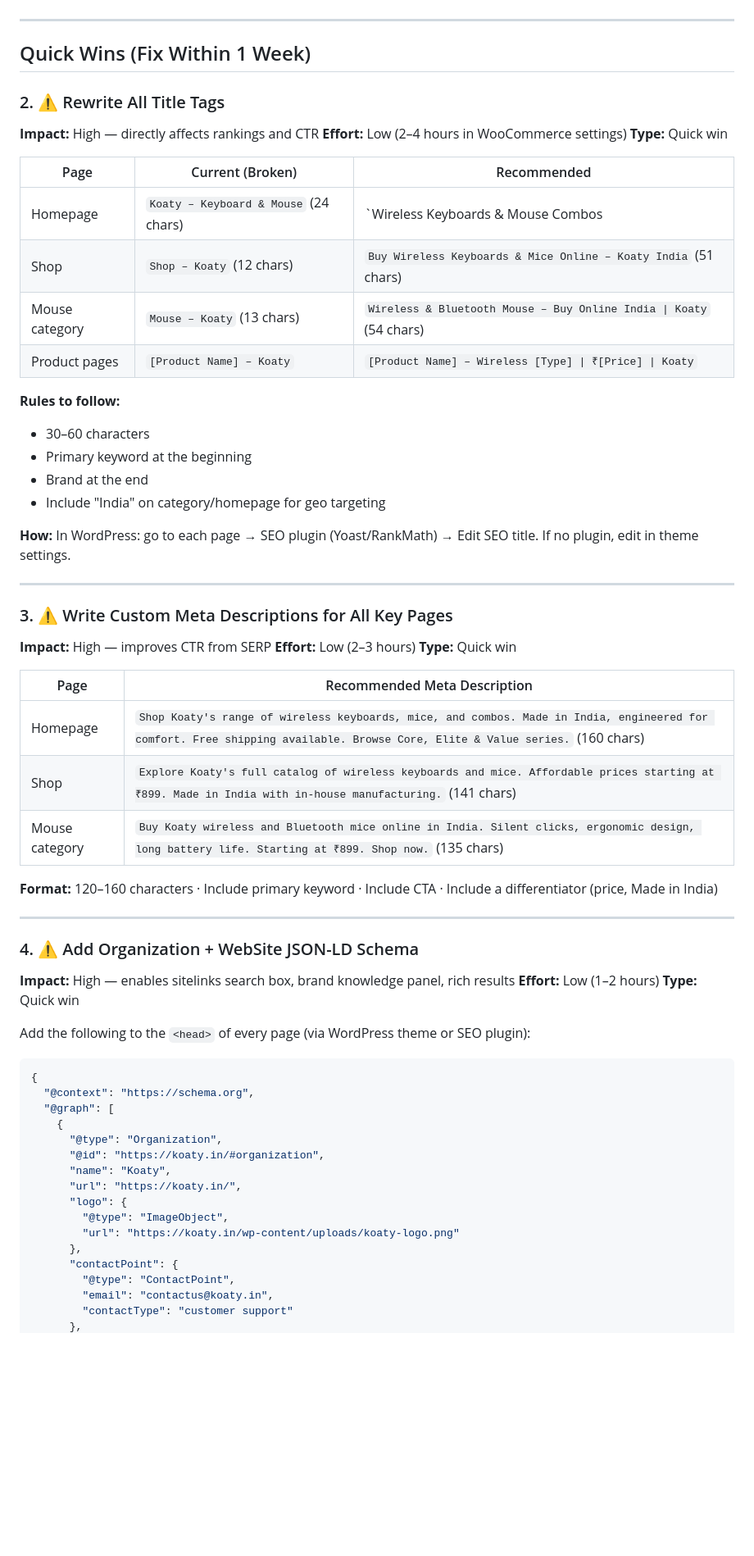
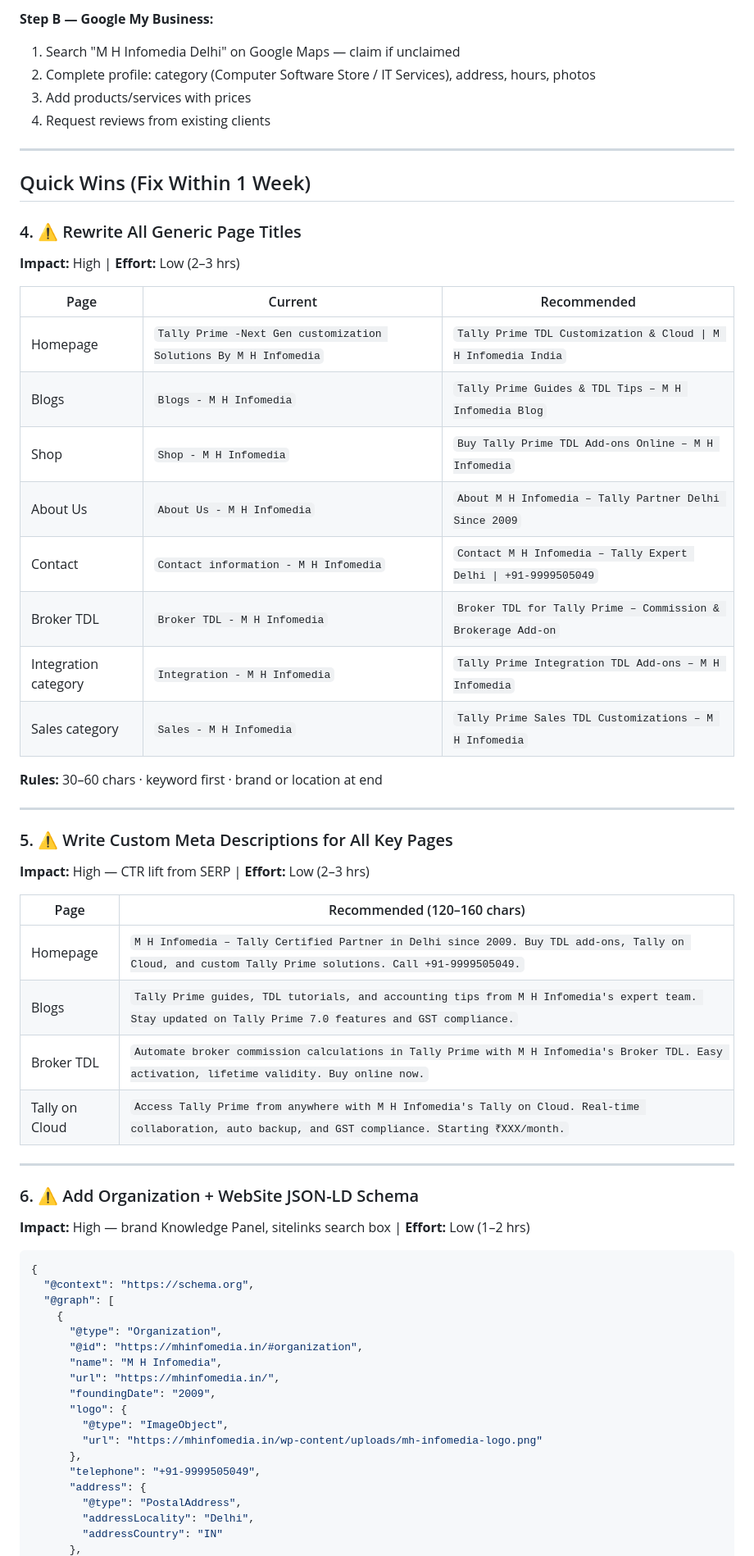
Before and after one commit to benganidelhi/seo, a Markdown page: ACTION-PLAN.md, the part around one of its changes. Shown at 82% size. Rendered like a GitHub page; blank space fills up the shorter version.

````diff
--- a/ACTION-PLAN.md
+++ b/ACTION-PLAN.md
@@ -27,51 +83,45 @@ Only 5 pages indexed. For an active e-commerce site with products on Amazon/Flip
+**Step B — Google My Business:**
+1. Search "M H Infomedia Delhi" on Google Maps — claim if unclaimed
+2. Complete profile: category (Computer Software Store / IT Services), address, hours, photos
+3. Add products/services with prices
+4. Request reviews from existing clients
 
 ---
 
 ## Quick Wins (Fix Within 1 Week)
 
-### 2. ⚠️ Rewrite All Title Tags
-**Impact:** High — directly affects rankings and CTR
-**Effort:** Low (2–4 hours in WooCommerce settings)
-**Type:** Quick win
+### 4. ⚠️ Rewrite All Generic Page Titles
+**Impact:** High | **Effort:** Low (2–3 hrs)
 
-| Page | Current (Broken) | Recommended |
+| Page | Current | Recommended |
 |---|---|---|
-| Homepage | `Koaty – Keyboard & Mouse` (24 chars) | `Wireless Keyboards & Mouse Combos | Koaty – India` (50 chars) |
-| Shop | `Shop – Koaty` (12 chars) | `Buy Wireless Keyboards & Mice Online – Koaty India` (51 chars) |
-| Mouse category | `Mouse – Koaty` (13 chars) | `Wireless & Bluetooth Mouse – Buy Online India \| Koaty` (54 chars) |
-| Product pages | `[Product Name] – Koaty` | `[Product Name] – Wireless [Type] \| ₹[Price] \| Koaty` |
+| Homepage | `Tally Prime -Next Gen customization Solutions By M H Infomedia` | `Tally Prime TDL Customization & Cloud \| M H Infomedia India` |
+| Blogs | `Blogs - M H Infomedia` | `Tally Prime Guides & TDL Tips – M H Infomedia Blog` |
+| Shop | `Shop - M H Infomedia` | `Buy Tally Prime TDL Add-ons Online – M H Infomedia` |
+| About Us | `About Us - M H Infomedia` | `About M H Infomedia – Tally Partner Delhi Since 2009` |
+| Contact | `Contact information - M H Infomedia` | `Contact M H Infomedia – Tally Expert Delhi \| +91-9999505049` |
+| Broker TDL | `Broker TDL - M H Infomedia` | `Broker TDL for Tally Prime – Commission & Brokerage Add-on` |
+| Integration category | `Integration - M H Infomedia` | `Tally Prime Integration TDL Add-ons – M H Infomedia` |
+| Sales category | `Sales - M H Infomedia` | `Tally Prime Sales TDL Customizations – M H Infomedia` |
 
-**Rules to follow:**
-- 30–60 characters
-- Primary keyword at the beginning
-- Brand at the end
-- Include "India" on category/homepage for geo targeting
-
-**How:** In WordPress: go to each page → SEO plugin (Yoast/RankMath) → Edit SEO title. If no plugin, edit in theme settings.
+**Rules:** 30–60 chars · keyword first · brand or location at end
 
 ---
 
-### 3. ⚠️ Write Custom Meta Descriptions for All Key Pages
-**Impact:** High — improves CTR from SERP
-**Effort:** Low (2–3 hours)
-**Type:** Quick win
+### 5. ⚠️ Write Custom Meta Descriptions for All Key Pages
+**Impact:** High — CTR lift from SERP | **Effort:** Low (2–3 hrs)
 
-| Page | Recommended Meta Description |
+| Page | Recommended (120–160 chars) |
 |---|---|
-| Homepage | `Shop Koaty's range of wireless keyboards, mice, and combos. Made in India, engineered for comfort. Free shipping available. Browse Core, Elite & Value series.` (160 chars) |
-| Shop | `Explore Koaty's full catalog of wireless keyboards and mice. Affordable prices starting at ₹899. Made in India with in-house manufacturing.` (141 chars) |
-| Mouse category | `Buy Koaty wireless and Bluetooth mice online in India. Silent clicks, ergonomic design, long battery life. Starting at ₹899. Shop now.` (135 chars) |
-
-**Format:** 120–160 characters · Include primary keyword · Include CTA · Include a differentiator (price, Made in India)
+| Homepage | `M H Infomedia – Tally Certified Partner in Delhi since 2009. Buy TDL add-ons, Tally on Cloud, and custom Tally Prime solutions. Call +91-9999505049.` |
+| Blogs | `Tally Prime guides, TDL tutorials, and accounting tips from M H Infomedia's expert team. Stay updated on Tally Prime 7.0 features and GST compliance.` |
+| Broker TDL | `Automate broker commission calculations in Tally Prime with M H Infomedia's Broker TDL. Easy activation, lifetime validity. Buy online now.` |
+| Tally on Cloud | `Access Tally Prime from anywhere with M H Infomedia's Tally on Cloud. Real-time collaboration, auto backup, and GST compliance. Starting ₹XXX/month.` |
 
 ---
 
-### 4. ⚠️ Add Organization + WebSite JSON-LD Schema
-**Impact:** High — enables sitelinks search box, brand knowledge panel, rich results
-**Effort:** Low (1–2 hours)
-**Type:** Quick win
-
-Add the following to the `<head>` of every page (via WordPress theme or SEO plugin):
+### 6. ⚠️ Add Organization + WebSite JSON-LD Schema
+**Impact:** High — brand Knowledge Panel, sitelinks search box | **Effort:** Low (1–2 hrs)
 
 ```json
 {
@@ -79,15 +129,17 @@ Add the following to the `<head>` of every page (via WordPress theme or SEO plug
   "@graph": [
     {
       "@type": "Organization",
-      "@id": "https://koaty.in/#organization",
-      "name": "Koaty",
-      "url": "https://koaty.in/",
+      "@id": "https://mhinfomedia.in/#organization",
+      "name": "M H Infomedia",
+      "url": "https://mhinfomedia.in/",
+      "foundingDate": "2009",
       "logo": {
         "@type": "ImageObject",
-        "url": "https://koaty.in/wp-content/uploads/koaty-logo.png"
+        "url": "https://mhinfomedia.in/wp-content/uploads/mh-infomedia-logo.png"
       },
-      "contactPoint": {
-        "@type": "ContactPoint",
-        "email": "contactus@koaty.in",
-        "contactType": "customer support"
+      "telephone": "+91-9999505049",
+      "address": {
+        "@type": "PostalAddress",
+        "addressLocality": "Delhi",
+        "addressCountry": "IN"
       },
````
Also changed, not shown: other parts of ACTION-PLAN.md (+242 -165 lines), FULL-AUDIT-REPORT.md (+146 -120 lines).
